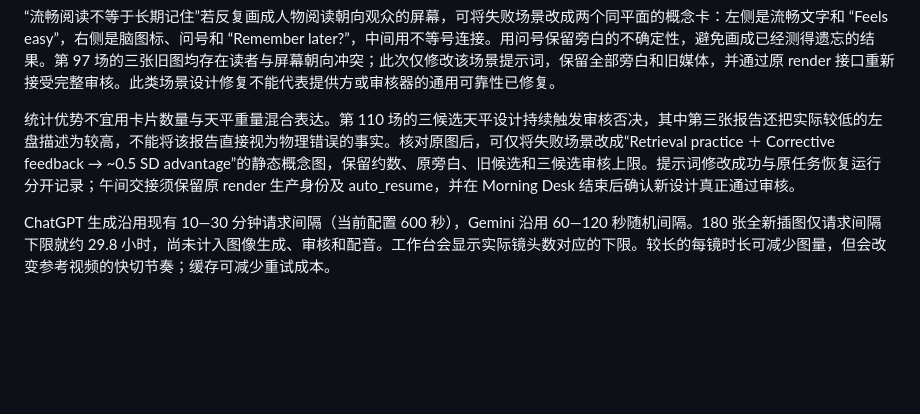
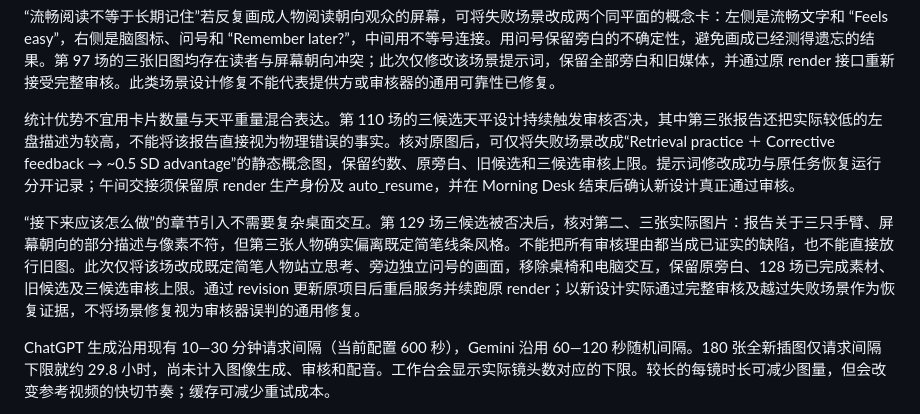
Before and after one commit to visiontrail/FrontierTechSN, a Markdown page: docs/explainer-studio.md, the part around the change. Rendered like a GitHub page; blank space fills up the shorter version.

Commit message:
Document chapter question scene recovery

```diff
--- a/docs/explainer-studio.md
+++ b/docs/explainer-studio.md
@@ -85,6 +85,8 @@ Original project JSON is backed up under `outputs/explainer-validation/` before
 
 统计优势不宜用卡片数量与天平重量混合表达。第 110 场的三候选天平设计持续触发审核否决，其中第三张报告还把实际较低的左盘描述为较高，不能将该报告直接视为物理错误的事实。核对原图后，可仅将失败场景改成“Retrieval practice ＋ Corrective feedback → ~0.5 SD advantage”的静态概念图，保留约数、原旁白、旧候选和三候选审核上限。提示词修改成功与原任务恢复运行分开记录；午间交接须保留原 render 生产身份及 auto_resume，并在 Morning Desk 结束后确认新设计真正通过审核。
 
+“接下来应该怎么做”的章节引入不需要复杂桌面交互。第 129 场三候选被否决后，核对第二、三张实际图片：报告关于三只手臂、屏幕朝向的部分描述与像素不符，但第三张人物确实偏离既定简笔线条风格。不能把所有审核理由都当成已证实的缺陷，也不能直接放行旧图。此次仅将该场改成既定简笔人物站立思考、旁边独立问号的画面，移除桌椅和电脑交互，保留原旁白、128 场已完成素材、旧候选及三候选审核上限。通过 revision 更新原项目后重启服务并续跑原 render；以新设计实际通过完整审核及越过失败场景作为恢复证据，不将场景修复视为审核器误判的通用修复。
+
 ChatGPT 生成沿用现有 10—30 分钟请求间隔（当前配置 600 秒），Gemini 沿用 60—120 秒随机间隔。180 张全新插图仅请求间隔下限就约 29.8 小时，尚未计入图像生成、审核和配音。工作台会显示实际镜头数对应的下限。较长的每镜时长可减少图量，但会改变参考视频的快切节奏；缓存可减少重试成本。
 
 本版是一镜一图的生成路径，没有实现联系表批量裁图或图库检索。批量图片复用与多镜共用连贯配音是后续提高吞吐量、保持口播连贯性的明确优化空间。
```
